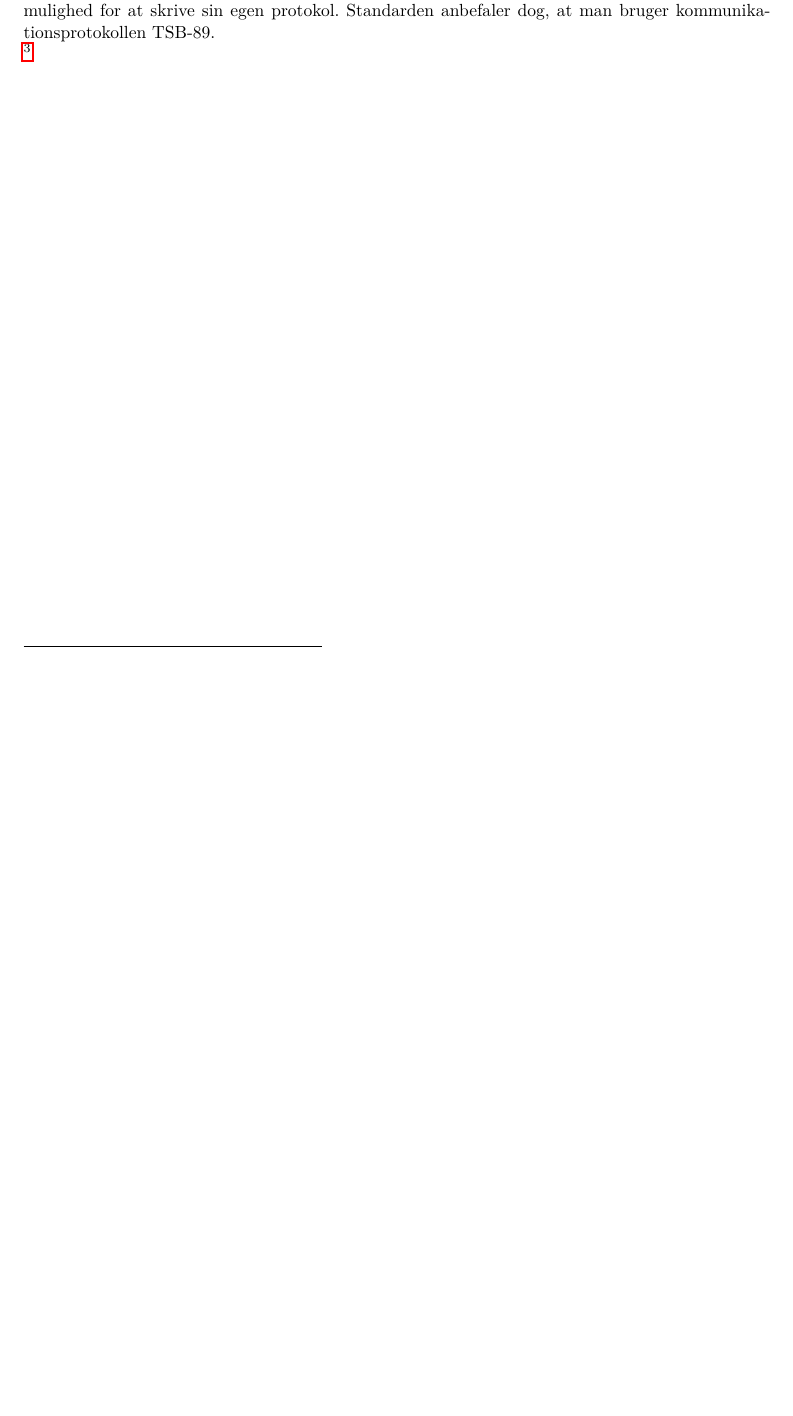
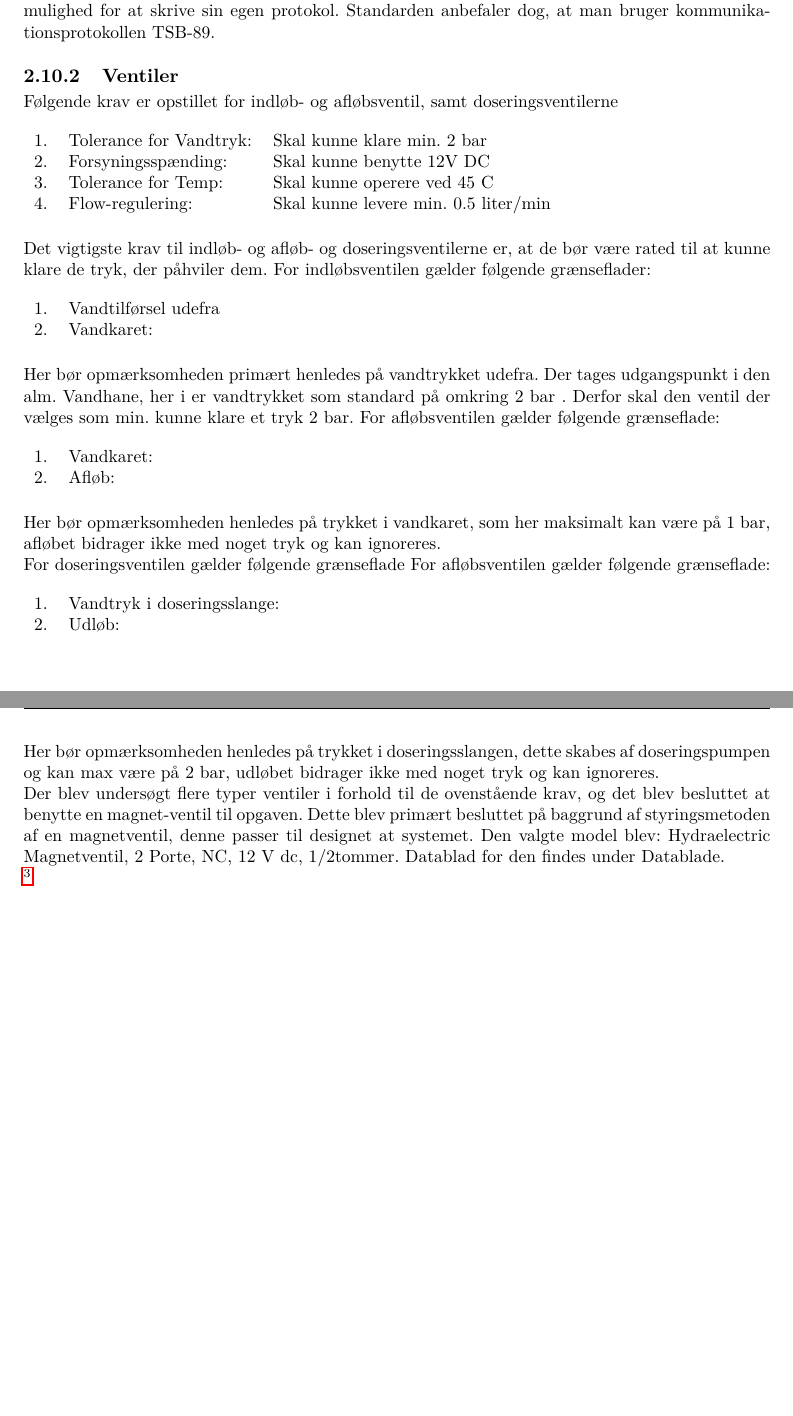
Before and after one commit to KalleDK/KTIB_Dokumentation, a LaTeX thesis (Main.tex, which reads Systemarkitektur/Teknologiundersoegelser/Teknologiundersoegelser.tex, Systemarkitektur/Teknologiundersoegelser/Ventiler/Ventiler.tex): part of page 37 of 55 before the commit and two parts of pages 37 and 38 of 56 after it, the two joined at a grey line, cut so that both start at the same text, the shorter picture padded with empty space. Compiled offline with pdfLaTeX.

Commit message:
Travis CI

```diff
--- a/Systemarkitektur/Teknologiundersoegelser/Teknologiundersoegelser.tex
+++ b/Systemarkitektur/Teknologiundersoegelser/Teknologiundersoegelser.tex
@@ -1,4 +1,10 @@
 %!TEX root = ../../main.tex
 \input{Systemarkitektur/Teknologiundersoegelser/Busses/Busses}
 
+\input{Systemarkitektur/Teknologiundersoegelser/Ventiler/Ventiler}
+
+%\input{Systemarkitektur/Teknologiundersoegelser/Doseringspumpe/Doseringspumpe}
+
+%\input{Systemarkitektur/Teknologiundersoegelser/Flow_Sensor/Flow_Sensor}
+
 \fixme{der skal indsættes resten af teknologi undersøgelserne}
--- /dev/null
+++ b/Systemarkitektur/Teknologiundersoegelser/Ventiler/Ventiler.tex
@@ -0,0 +1,54 @@
+%!TEX root = ../../../main.tex
+\subsection{Ventiler}
+Følgende krav er opstillet for indløb- og afløbsventil, samt doseringsventilerne
+
+\begin{table}[h]
+	\begin{tabular}{ l l l }
+		1. 	& Tolerance for Vandtryk:   	& Skal kunne klare min. 2 bar \\
+		2. 	& Forsyningsspænding: 			& Skal kunne benytte 12V DC \\
+		3.	& Tolerance for Temp: 			& Skal kunne operere ved 45 C \\
+		4.	& Flow-regulering: 				& Skal kunne levere min. 0.5 liter/min
+	\end{tabular}
+\end{table}
+
+Det vigtigste krav til indløb- og afløb- og doseringsventilerne er, at de bør være rated til at kunne klare de tryk, der påhviler dem.
+For indløbsventilen gælder følgende grænseflader:
+
+\begin{table}[h]
+	\begin{tabular}{ l l l }
+		1. 	& Vandtilførsel udefra   		& \\
+		2. 	& Vandkaret: 					&
+	\end{tabular}
+\end{table}
+
+Her bør opmærksomheden primært henledes på vandtrykket udefra.
+Der tages udgangspunkt i den alm. Vandhane, her i er vandtrykket som standard på omkring 2 bar .
+Derfor skal den ventil der vælges som min. kunne klare et tryk 2 bar.
+For afløbsventilen gælder følgende grænseflade:
+
+\begin{table}[h]
+	\begin{tabular}{ l l l }
+		1. 	& Vandkaret:  					& \\
+		2. 	& Afløb: 						&
+	\end{tabular}
+\end{table}
+
+Her bør opmærksomheden henledes på trykket i vandkaret, som her maksimalt kan være på 1 bar, afløbet bidrager ikke med noget tryk og kan ignoreres.
+
+For doseringsventilen gælder følgende grænseflade
+For afløbsventilen gælder følgende grænseflade:
+
+\begin{table}[h]
+	\begin{tabular}{ l l l }
+		1. 	& Vandtryk i doseringsslange:  			& \\
+		2. 	& Udløb: 						&
+	\end{tabular}
+\end{table}
+
+Her bør opmærksomheden henledes på trykket i doseringsslangen, dette skabes af doseringspumpen og kan max være på 2 bar, udløbet bidrager ikke med noget tryk og kan ignoreres.
+
+
+Der blev undersøgt flere typer ventiler i forhold til de ovenstående krav, og det blev besluttet at benytte en magnet-ventil til opgaven. Dette blev primært besluttet på baggrund af styringsmetoden af en magnetventil, denne passer til designet at systemet.
+Den valgte model blev:
+Hydraelectric Magnetventil, 2 Porte, NC, 12 V dc, 1/2tommer.
+Datablad for den findes under Datablade.
```
